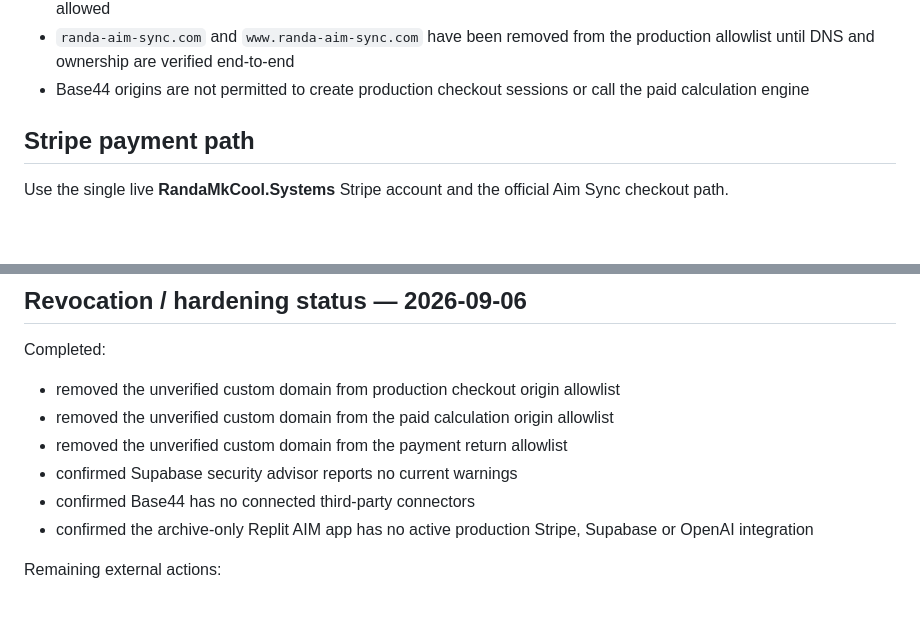
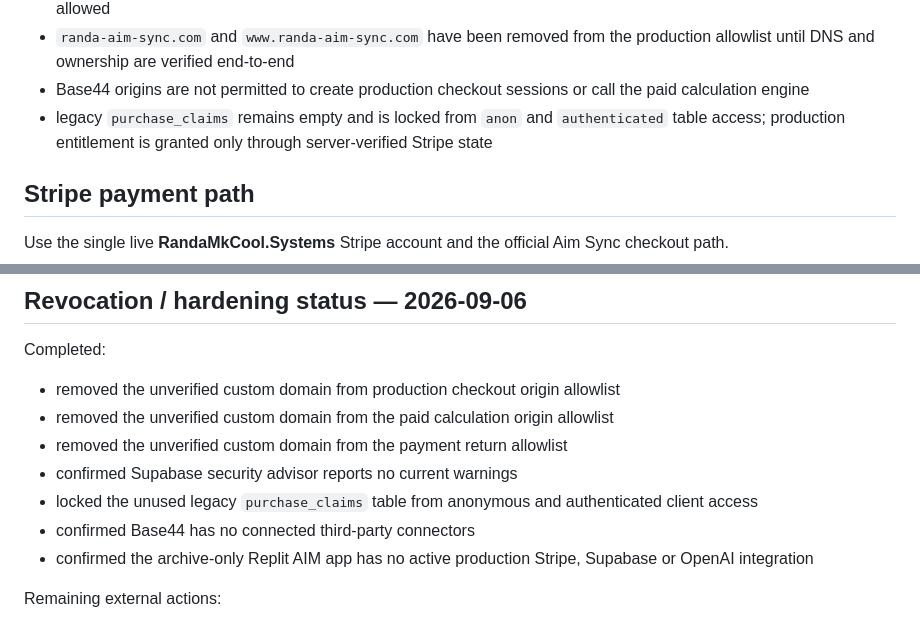
Before and after one commit to pmnow6851-cyber/Randa, a Markdown page: PROJECT-STATUS.md, 2 parts joined by grey strips. Rendered like a GitHub page; blank space fills up the shorter version.

Commit message:
Record purchase claims hardening

```diff
--- a/PROJECT-STATUS.md
+++ b/PROJECT-STATUS.md
@@ -48,6 +48,7 @@ Current production state:
 - production browser/return origins are restricted to the canonical GitHub Pages host; local development remains allowed
 - `randa-aim-sync.com` and `www.randa-aim-sync.com` have been removed from the production allowlist until DNS and ownership are verified end-to-end
 - Base44 origins are not permitted to create production checkout sessions or call the paid calculation engine
+- legacy `purchase_claims` remains empty and is locked from `anon` and `authenticated` table access; production entitlement is granted only through server-verified Stripe state
 
 ## Stripe payment path
 
@@ -117,6 +118,7 @@ Completed:
 - removed the unverified custom domain from the paid calculation origin allowlist
 - removed the unverified custom domain from the payment return allowlist
 - confirmed Supabase security advisor reports no current warnings
+- locked the unused legacy `purchase_claims` table from anonymous and authenticated client access
 - confirmed Base44 has no connected third-party connectors
 - confirmed the archive-only Replit AIM app has no active production Stripe, Supabase or OpenAI integration
 
```
